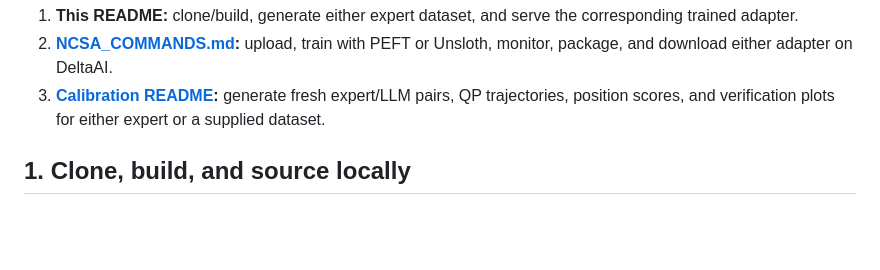
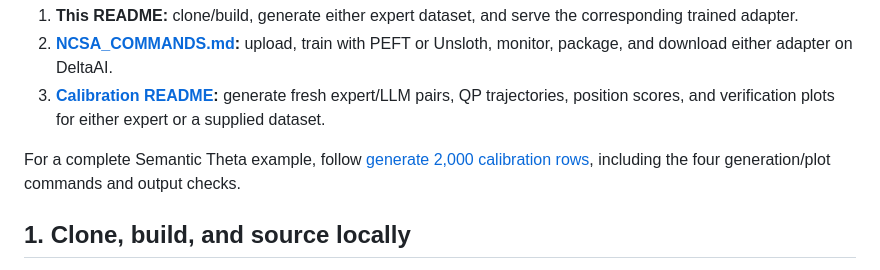
Before and after one commit to prachitgupta/starling_testing_ws, a Markdown page: README.md, the part around the change. GitHub-like rendering; blank space fills up the shorter version.

Commit message:
Document Semantic Theta calibration example and output checks

```diff
--- a/README.md
+++ b/README.md
@@ -17,6 +17,10 @@ Read these three guides in order:
 3. **[Calibration README](src/llm_vision_planner/fine_tuning/README.md):** generate
    fresh expert/LLM pairs, QP trajectories, position scores, and verification
    plots for either expert or a supplied dataset.
+
+For a complete Semantic Theta example, follow
+[generate 2,000 calibration rows](src/llm_vision_planner/fine_tuning/README.md#example-generate-2000-calibration-rows-in-the-expert-branch),
+including the four generation/plot commands and output checks.
 
 ## 1. Clone, build, and source locally
 
```
Also changed, not shown: 1 other file.
